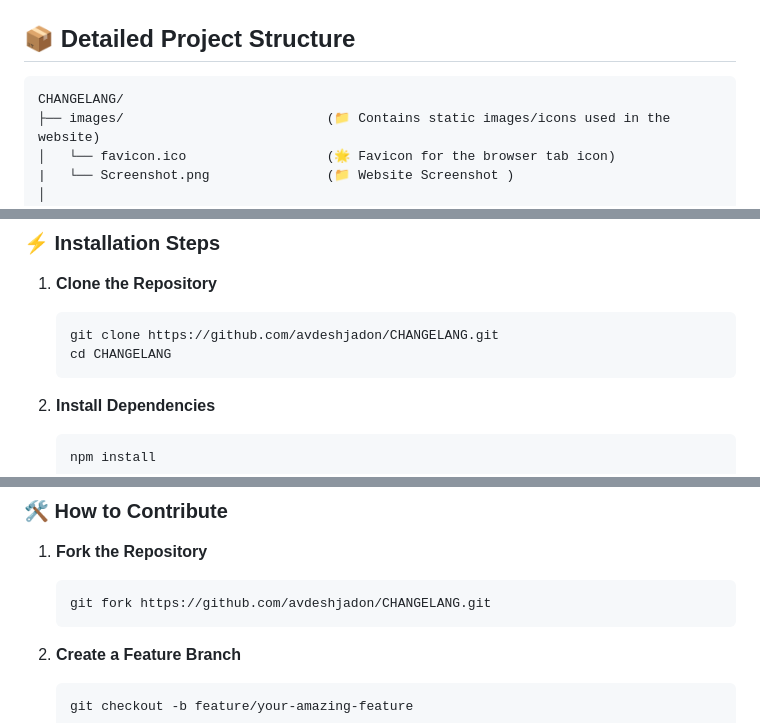
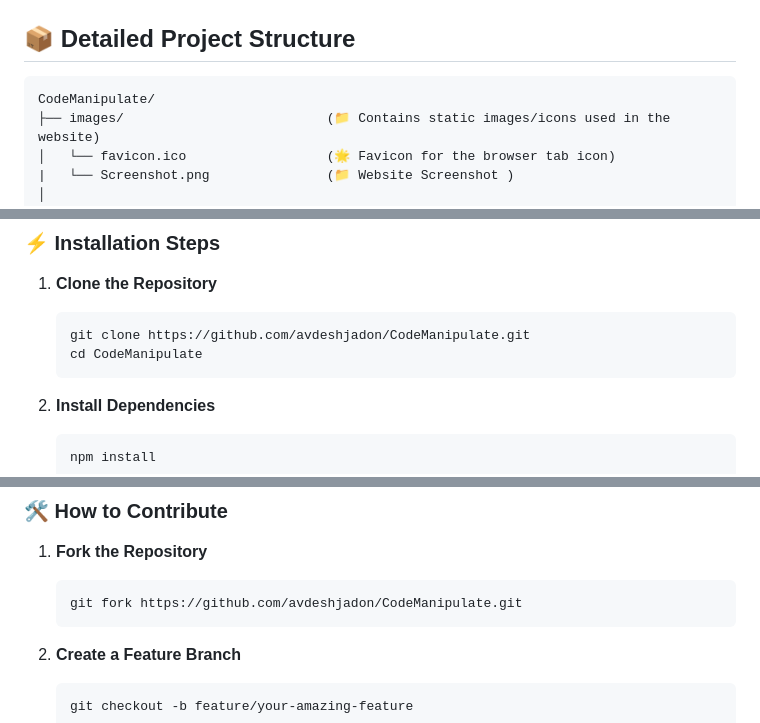
Before and after one commit to avdeshjadon/CodeManipulate, a Markdown page: README.md, 3 parts joined by grey strips. GitHub-like rendering.

````diff
--- a/README.md
+++ b/README.md
@@ -110,7 +110,7 @@
 ## 📦 Detailed Project Structure
 
 ```
-CHANGELANG/
+CodeManipulate/
 ├── images/                          (📁 Contains static images/icons used in the website)
 │   └── favicon.ico                  (🌟 Favicon for the browser tab icon)
 |   └── Screenshot.png               (📁 Website Screenshot )
@@ -164,8 +164,8 @@ CHANGELANG/
 
 1. **Clone the Repository**
    ```bash
-   git clone https://github.com/avdeshjadon/CHANGELANG.git
-   cd CHANGELANG
+   git clone https://github.com/avdeshjadon/CodeManipulate.git
+   cd CodeManipulate
    ```
 
 2. **Install Dependencies**
@@ -323,7 +323,7 @@ We welcome contributions from developers of all skill levels! Here's how you can
 
 1. **Fork the Repository**
    ```bash
-   git fork https://github.com/avdeshjadon/CHANGELANG.git
+   git fork https://github.com/avdeshjadon/CodeManipulate.git
    ```
 
 2. **Create a Feature Branch**
````
Also changed, not shown: other parts of README.md (+5 -5 lines).
